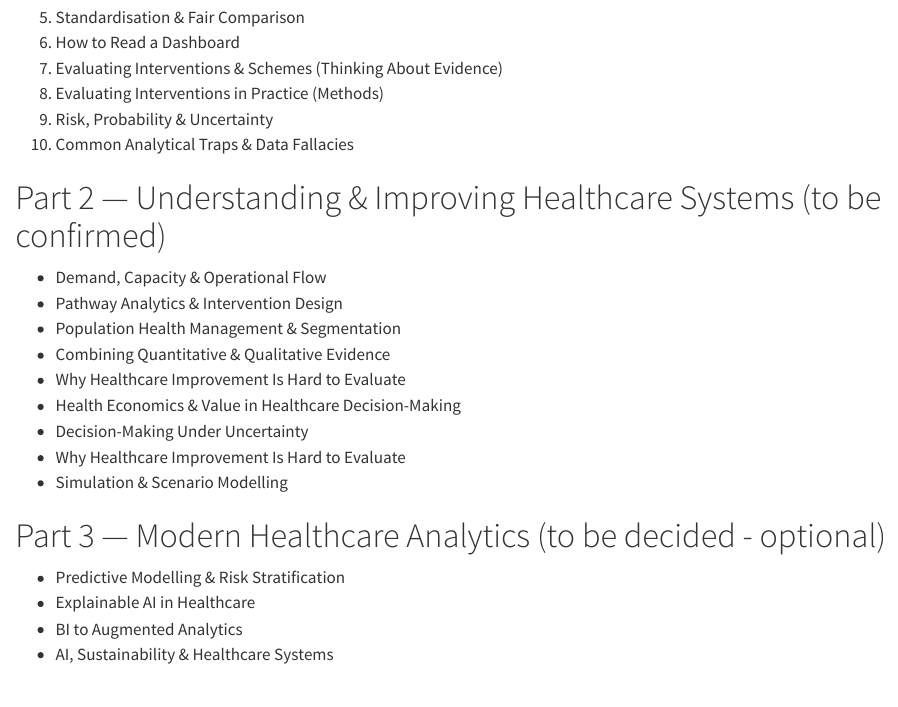
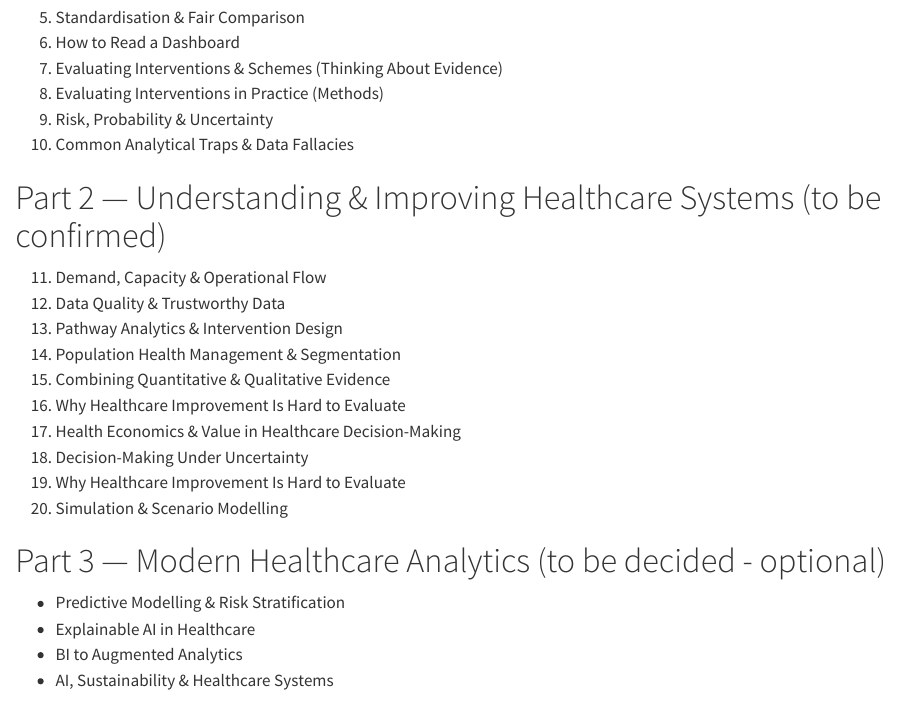
Before and after one commit to ckaur5689/DataLiteracy, a Quarto document (Project.qmd): the page in a window 1100 px wide, from 2180 px down. Rendered offline with R 4.5, knitr and Pandoc in place of Quarto, with nearby package versions.

Commit message:
Update Project.qmd

```diff
--- a/Project.qmd
+++ b/Project.qmd
@@ -99,15 +99,16 @@ Proposed Initial Modules:
 
 # Part 2 — Understanding & Improving Healthcare Systems (to be confirmed)
 
-- Demand, Capacity & Operational Flow
-- Pathway Analytics & Intervention Design
-- Population Health Management & Segmentation
-- Combining Quantitative & Qualitative Evidence
-- Why Healthcare Improvement Is Hard to Evaluate
-- Health Economics & Value in Healthcare Decision-Making
-- Decision-Making Under Uncertainty
-- Why Healthcare Improvement Is Hard to Evaluate
-- Simulation & Scenario Modelling
+11. Demand, Capacity & Operational Flow
+12. Data Quality & Trustworthy Data
+13. Pathway Analytics & Intervention Design
+14. Population Health Management & Segmentation
+15. Combining Quantitative & Qualitative Evidence
+16. Why Healthcare Improvement Is Hard to Evaluate
+17. Health Economics & Value in Healthcare Decision-Making
+18. Decision-Making Under Uncertainty
+19. Why Healthcare Improvement Is Hard to Evaluate
+20. Simulation & Scenario Modelling
 
 # Part 3 — Modern Healthcare Analytics (to be decided - optional)
 
```
